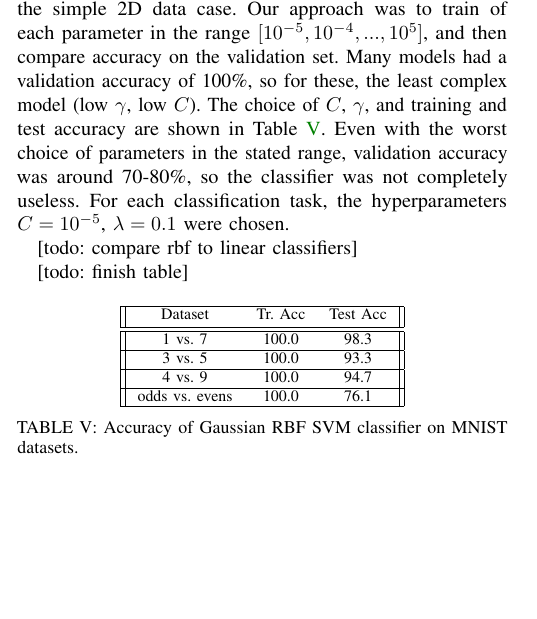
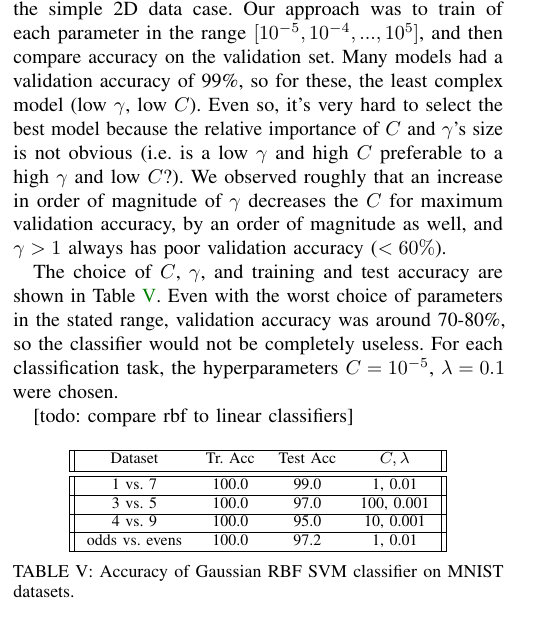
Before and after one commit to mfe7/6.867, a LaTeX problem sheet (hw2/paper/main.tex, which reads hw2/paper/problem4.tex): part of one column of page 5 of 5, cut so that both start at the same text, the shorter picture padded with empty space. The pictures show the PDF file hw2/paper/main.pdf that the author committed with the source.

Commit message:
p4 rbf working nwo

```diff
--- a/hw2/paper/problem4.tex
+++ b/hw2/paper/problem4.tex
@@ -58,4 +58,7 @@ Next, we applied the Gaussian RBF SVM classifier on the MNIST dataset for the sa
 Again, there are two parameters, $C$ (regularization) and $\gamma$ (bandwidth) that must be tuned with the validation set.
 It is difficult to tune these two in parallel, especially without a method of visualizing the dataset, as was possible in the simple 2D data case.
 Our approach was to train of each parameter in the range $[10^{-5}, 10^{-4}, ..., 10^{5}]$, and then compare accuracy on the validation set.
-Many models had a validation accuracy of 100\%, so for these, the least complex model (low $\gamma$, low $C$).
+Many models had a validation accuracy of 99\%, so for these, the least complex model (low $\gamma$, low $C$).
+Even so, it's very hard to select the best model because the relative importance of $C$ and $\gamma$'s size is not obvious (i.e. is a low $\gamma$ and high $C$ preferable to a high $\gamma$ and low $C$?).
+The two are related to some extent; we observed roughly that an increase in order of magnitude of $\gamma$ decreases the $C$ for maximum validation accuracy, by an order of magnitude as well.
+Also, $\gamma>1$ always has poor validation accuracy ($<60\%$) regardless of $C$.
@@ -66,21 +71,19 @@ For each classification task, the hyperparameters $C=10^{-5}$, $\lambda=0.1$ wer
 
 [todo: compare rbf to linear classifiers]
 
-[todo: finish table]
-
 \begin{table}[ht!]
 \centering
-\begin{tabular}{||c c c||}
+\begin{tabular}{||c c c c||}
  \hline
- Dataset & Tr. Acc & Test Acc \\ [0.3ex]
+ Dataset & Tr. Acc & Test Acc & $C, \lambda$ \\ [0.3ex]
  \hline\hline
- 1 vs. 7 & 100.0 & 98.3 \\
+ 1 vs. 7 & 100.0 & 99.0 & 1, 0.01 \\
  \hline
- 3 vs. 5 & 100.0 & 93.3 \\
+ 3 vs. 5 & 100.0 & 97.0 & 100, 0.001 \\
  \hline
- 4 vs. 9 & 100.0 & 94.7 \\
+ 4 vs. 9 & 100.0 & 95.0 & 10, 0.001 \\
  \hline
- odds vs. evens & 100.0 & 76.1 \\
+ odds vs. evens & 100.0 & 97.2 & 1, 0.01 \\
  \hline
 \end{tabular}
 \caption{Accuracy of Gaussian RBF SVM classifier on MNIST datasets.}
```
Also changed, not shown: hw2/code/mnist.py (+23 -23 lines), hw2/paper/main.pdf, hw2/paper/problem4.tex (6 more changed lines).
